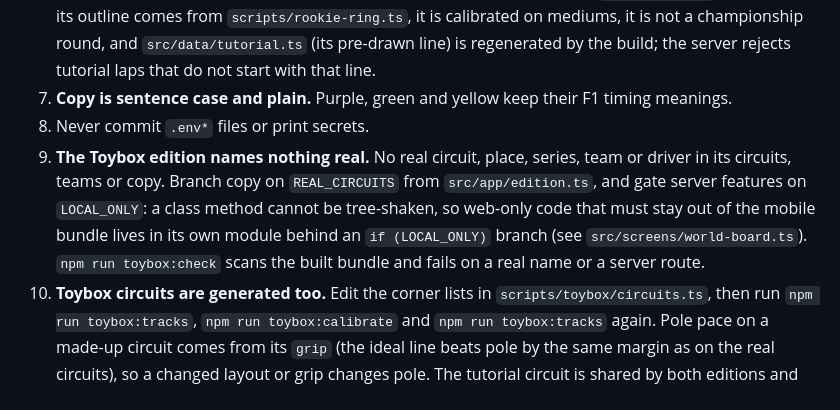
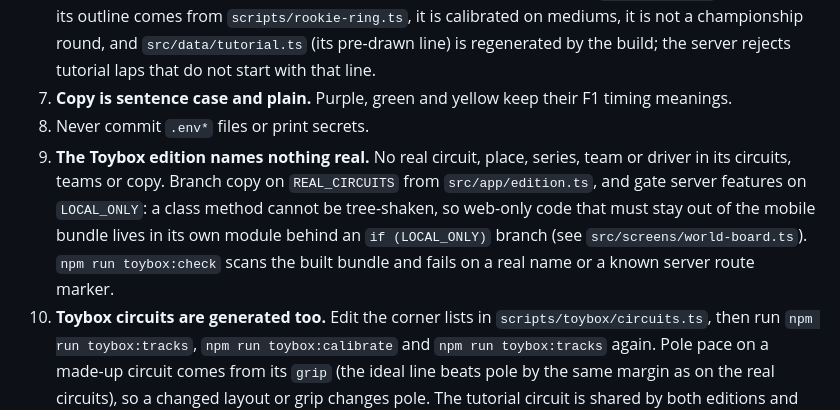
Before and after one commit to Randroids-Dojo/PoleLine, a Markdown page: AGENTS.md, the part around the change. Rendered like a GitHub page.

```diff
--- a/AGENTS.md
+++ b/AGENTS.md
@@ -21,7 +21,7 @@ The same game ships in two editions from one codebase (`src/app/edition.ts`):
 6. **Track data is generated.** Edit `scripts/track-config.ts`, then run `npm run tracks:build`. After any physics change run `npm run tracks:calibrate` and then `npm run tracks:build` again so each circuit's ideal lap stays just under real pole pace. The tutorial circuit (Rookie Ring, `tutorial: true`) is made up: its outline comes from `scripts/rookie-ring.ts`, it is calibrated on mediums, it is not a championship round, and `src/data/tutorial.ts` (its pre-drawn line) is regenerated by the build; the server rejects tutorial laps that do not start with that line.
 7. **Copy is sentence case and plain.** Purple, green and yellow keep their F1 timing meanings.
 8. Never commit `.env*` files or print secrets.
-9. **The Toybox edition names nothing real.** No real circuit, place, series, team or driver in its circuits, teams or copy. Branch copy on `REAL_CIRCUITS` from `src/app/edition.ts`, and gate server features on `LOCAL_ONLY`: a class method cannot be tree-shaken, so web-only code that must stay out of the mobile bundle lives in its own module behind an `if (LOCAL_ONLY)` branch (see `src/screens/world-board.ts`). `npm run toybox:check` scans the built bundle and fails on a real name or a server route.
+9. **The Toybox edition names nothing real.** No real circuit, place, series, team or driver in its circuits, teams or copy. Branch copy on `REAL_CIRCUITS` from `src/app/edition.ts`, and gate server features on `LOCAL_ONLY`: a class method cannot be tree-shaken, so web-only code that must stay out of the mobile bundle lives in its own module behind an `if (LOCAL_ONLY)` branch (see `src/screens/world-board.ts`). `npm run toybox:check` scans the built bundle and fails on a real name or a known server route marker.
 10. **Toybox circuits are generated too.** Edit the corner lists in `scripts/toybox/circuits.ts`, then run `npm run toybox:tracks`, `npm run toybox:calibrate` and `npm run toybox:tracks` again. Pole pace on a made-up circuit comes from its `grip` (the ideal line beats pole by the same margin as on the real circuits), so a changed layout or grip changes pole. The tutorial circuit is shared by both editions and keeps the web calibration.
 11. **Mobile builds bump both version numbers together**: `versionCode` in `mobile/android/app/build.gradle` and `CURRENT_PROJECT_VERSION` in the Xcode project, one step per store upload.
 
```
Also changed, not shown: README.md (+1 -1 lines).
